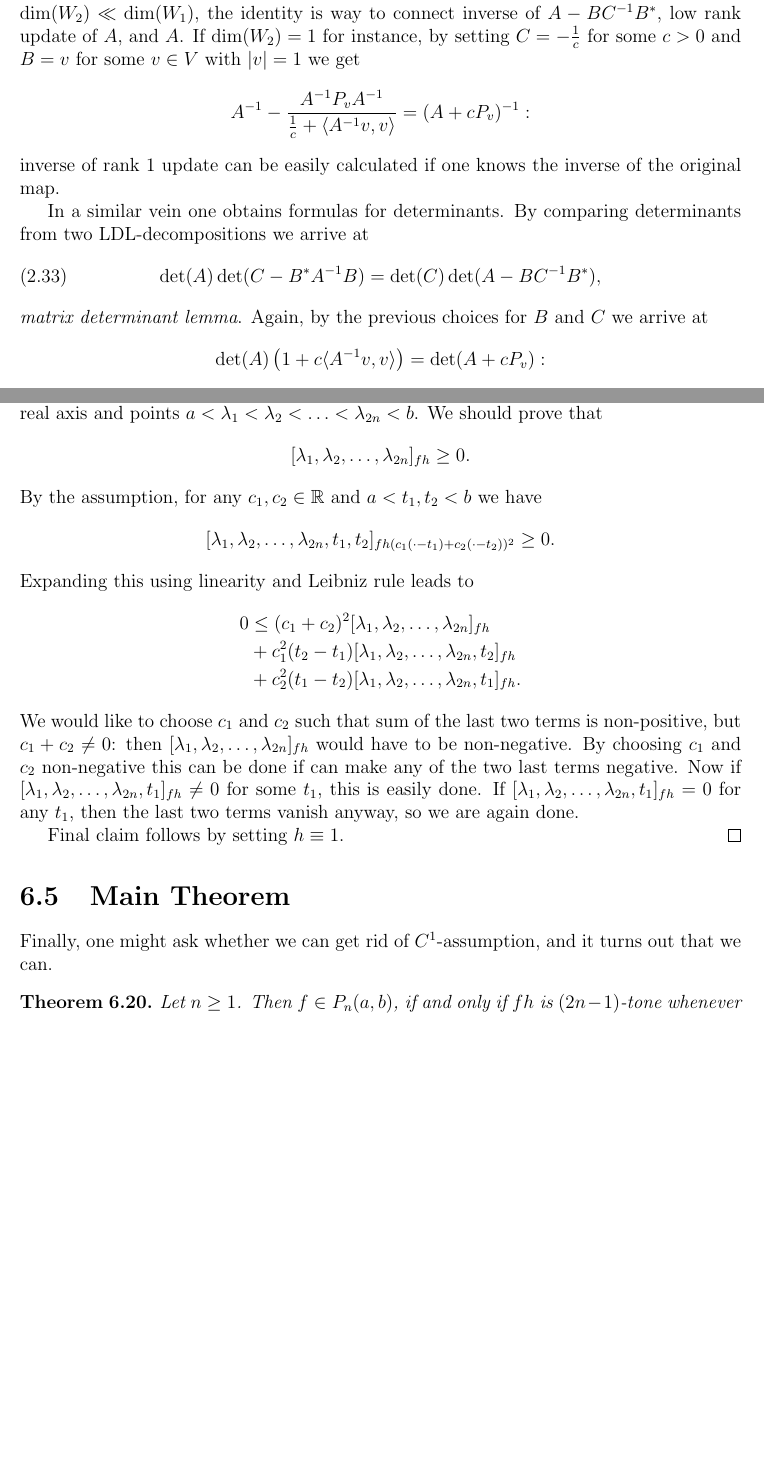
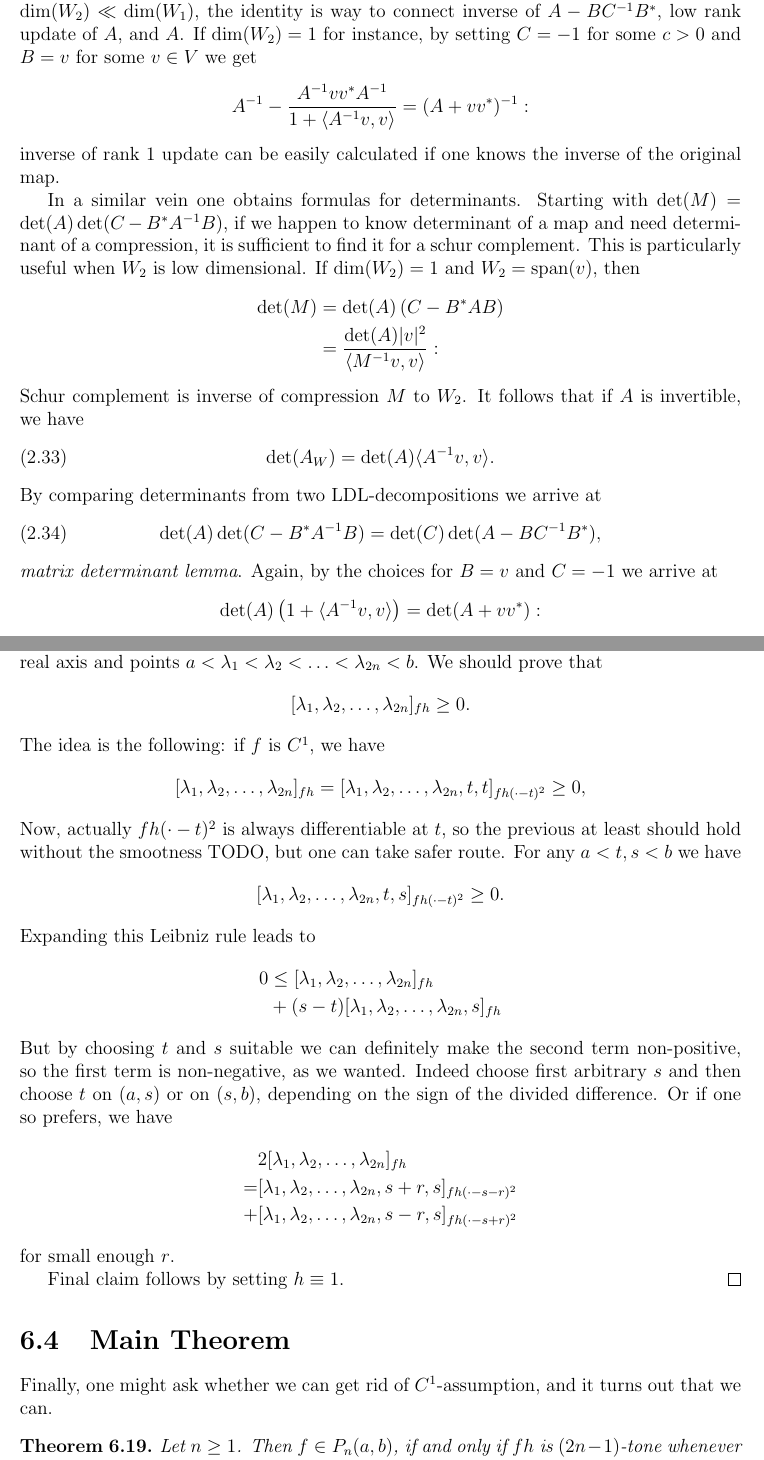
Before and after one commit to gtrrebel/gradu, a LaTeX document (gradu_main.tex, which reads chapters/monotone_matrix_function.tex, chapters/positive_matrices.tex): two parts of pages 30 and 87 of 97 before the commit and two parts of pages 30 and 87 of 98 after it, joined at a grey line, cut so that both start at the same text, the shorter picture padded with empty space. Compiled offline with pdfLaTeX.

Commit message:
proof of main lemma

```diff
--- a/chapters/monotone_matrix_function.tex
+++ b/chapters/monotone_matrix_function.tex
@@ -318,17 +311,27 @@ Although we strictly speaking only proved the result for $f \in C^{1}$, it holds
 	\begin{align*}
 		[\lambda_{1}, \lambda_{2}, \ldots, \lambda_{2 n}]_{f h} \geq 0.
 	\end{align*}
-	By the assumption, for any $c_{1}, c_{2} \in \R$ and $a < t_{1}, t_{2} < b$ we have
+	The idea is the following: if $f$ is $C^{1}$, we have
 	\begin{align*}
-		[\lambda_{1}, \lambda_{2}, \ldots, \lambda_{2 n}, t_{1}, t_{2}]_{f h (c_{1} (\cdot - t_{1}) + c_{2} (\cdot - t_{2}))^2} \geq 0.
+		[\lambda_{1}, \lambda_{2}, \ldots, \lambda_{2 n}]_{f h} = [\lambda_{1}, \lambda_{2}, \ldots, \lambda_{2 n}, t, t]_{f h (\cdot - t)^2} \geq 0,
 	\end{align*}
-	Expanding this using linearity and Leibniz rule leads to
+	Now, actually $f h (\cdot - t)^2$ is always differentiable at $t$, so the previous at least should hold without the smootness TODO, but one can take safer route.
+	For any $a < t, s < b$ we have
 	\begin{align*}
-		0 &\leq (c_{1} + c_{2})^{2} [\lambda_{1}, \lambda_{2}, \ldots, \lambda_{2 n}]_{f h} \\
-		&+ c_{1}^2 (t_{2} - t_{1}) [\lambda_{1}, \lambda_{2}, \ldots, \lambda_{2 n}, t_{2}]_{f h} \\
-		&+ c_{2}^2 (t_{1} - t_{2}) [\lambda_{1}, \lambda_{2}, \ldots, \lambda_{2 n}, t_{1}]_{f h}.
+		[\lambda_{1}, \lambda_{2}, \ldots, \lambda_{2 n}, t, s]_{f h (\cdot - t)^2} \geq 0.
 	\end{align*}
-	We would like to choose $c_{1}$ and $c_{2}$ such that sum of the last two terms is non-positive, but $c_{1} + c_{2} \neq 0$: then $[\lambda_{1}, \lambda_{2}, \ldots, \lambda_{2 n}]_{f h}$ would have to be non-negative. By choosing $c_{1}$ and $c_{2}$ non-negative this can be done if can make any of the two last terms negative. Now if $[\lambda_{1}, \lambda_{2}, \ldots, \lambda_{2 n}, t_{1}]_{f h} \neq 0$ for some $t_{1}$, this is easily done. If $[\lambda_{1}, \lambda_{2}, \ldots, \lambda_{2 n}, t_{1}]_{f h} = 0$ for any $t_{1}$, then the last two terms vanish anyway, so we are again done.
+	Expanding this Leibniz rule leads to
+	\begin{align*}
+		0 &\leq [\lambda_{1}, \lambda_{2}, \ldots, \lambda_{2 n}]_{f h} \\
+		&+ (s - t) [\lambda_{1}, \lambda_{2}, \ldots, \lambda_{2 n}, s]_{f h}
+	\end{align*}
+	But by choosing $t$ and $s$ suitable we can definitely make the second term non-positive, so the first term is non-negative, as we wanted. Indeed choose first arbitrary $s$ and then choose $t$ on $(a, s)$ or on $(s, b)$, depending on the sign of the divided difference. Or if one so prefers, we have
+	\begin{align*}
+		& 2 [\lambda_{1}, \lambda_{2}, \ldots, \lambda_{2 n}]_{f h} \\
+		=& [\lambda_{1}, \lambda_{2}, \ldots, \lambda_{2 n}, s + r, s]_{f h (\cdot - s - r)^2} \\
+		+& [\lambda_{1}, \lambda_{2}, \ldots, \lambda_{2 n}, s - r, s]_{f h (\cdot - s + r)^2}
+	\end{align*}
+	for small enough $r$.
 
 	Final claim follows by setting $h \equiv 1$.
 \end{proof}
@@ -338,7 +341,7 @@ Although we strictly speaking only proved the result for $f \in C^{1}$, it holds
 Finally, one might ask whether we can get rid of $C^{1}$-assumption, and it turns out that we can.
 
 \begin{lause}
-	Let $n \geq 1$. Then $f \in P_{n}(a, b)$, if and only if $f h$ is $(2 n - 1)$-tone whenever $h$ is polynomial of degree at most $(2 n - 2)$, non-negative on real line.
+	Let $n \geq 1$. Then $f \in P_{n}(a, b)$, if and only if $f h$ is $(2 n - 1)$-tone whenever $h$ is polynomial of degree at most $(2 n - 2)$, non-negative on the real line.
 \end{lause}
 \begin{proof}
 	For the version with extra assumption, the starting point was to take derivative of the matrix function. Although we now cannot do that, we can try to replicate the proof otherwise.
--- a/chapters/positive_matrices.tex
+++ b/chapters/positive_matrices.tex
@@ -666,19 +666,28 @@ so by comparing blocks we see that for instance
 \begin{align}\label{woodbury_identity}
 	A^{-1} + A^{-1} B (C - B^{*} A^{-1} B)^{-1} B^{*} A^{-1} = (A - B C^{-1} B^{*})^{-1},
 \end{align}
-\textit{Woodbury matrix identity}. Why might such identity be useful? The idea is that if $\dim(W_{2}) \ll \dim(W_{1})$, the identity is way to connect inverse of $A - B C^{-1} B^{*}$, low rank update of $A$, and $A$. If $\dim(W_{2}) = 1$ for instance, by setting $C = -\frac{1}{c}$ for some $c > 0$ and $B = v$ for some $v \in V$ with $|v| = 1$ we get
+\textit{Woodbury matrix identity}. Why might such identity be useful? The idea is that if $\dim(W_{2}) \ll \dim(W_{1})$, the identity is way to connect inverse of $A - B C^{-1} B^{*}$, low rank update of $A$, and $A$. If $\dim(W_{2}) = 1$ for instance, by setting $C = -1$ for some $c > 0$ and $B = v$ for some $v \in V$ we get
 \begin{align*}
-	A^{-1} - \frac{A^{-1} P_{v} A^{-1}}{\frac{1}{c} + \langle A^{-1}v, v\rangle} = (A + c P_{v})^{-1}:
+	A^{-1} - \frac{A^{-1} v v^{*} A^{-1}}{1 + \langle A^{-1}v, v\rangle} = (A + v v^{*})^{-1}:
 \end{align*}
 inverse of rank 1 update can be easily calculated if one knows the inverse of the original map.
 
-In a similar vein one obtains formulas for determinants. By comparing determinants from two LDL-decompositions we arrive at
+In a similar vein one obtains formulas for determinants. Starting with $\det(M) = \det(A) \det(C - B^{*} A^{-1} B)$, if we happen to know determinant of a map and need determinant of a compression, it is sufficient to find it for a schur complement. This is particularly useful when $W_{2}$ is low dimensional. If $\dim(W_{2}) = 1$ and $W_{2} = \vspan(v)$, then
+\begin{align*}
+	\det(M) &= \det(A) \left(C - B^{*} A B\right) \\
+	&= \frac{\det(A) |v|^2}{\langle M^{-1} v, v \rangle}:
+\end{align*}
+Schur complement is inverse of compression $M$ to $W_{2}$. It follows that if $A$ is invertible, we have
+\begin{align}\label{compression_determinant}
+	\det(\arestr{A}{W}) = \det(A) \langle A^{-1} v, v \rangle.
+\end{align}
+By comparing determinants from two LDL-decompositions we arrive at
 \begin{align}\label{matrix_determinant_lemma}
 	\det(A) \det(C - B^{*} A^{-1} B) = \det(C) \det(A - B C^{-1} B^{*}),
 \end{align}
-\textit{matrix determinant lemma}. Again, by the previous choices for $B$ and $C$ we arrive at
+\textit{matrix determinant lemma}. Again, by the choices for $B = v$ and $C = -1$ we arrive at
 \begin{align*}
-	\det(A) \left(1 + c \langle A^{-1}v, v\rangle\right) = \det(A + c P_{v}):
+	\det(A) \left(1 + \langle A^{-1}v, v\rangle\right) = \det(A + v v^{*}):
 \end{align*}
 determinant of rank 1 update can be also easily calculated.
 
```
Also changed, not shown: chapters/matrix_functions.tex (+2 -2 lines), chapters/pick_functions.tex (+0 -3 lines), gradu_main.pdf, chapters/monotone_matrix_function.tex (47 more changed lines), chapters/positive_matrices.tex (30 more changed lines).
